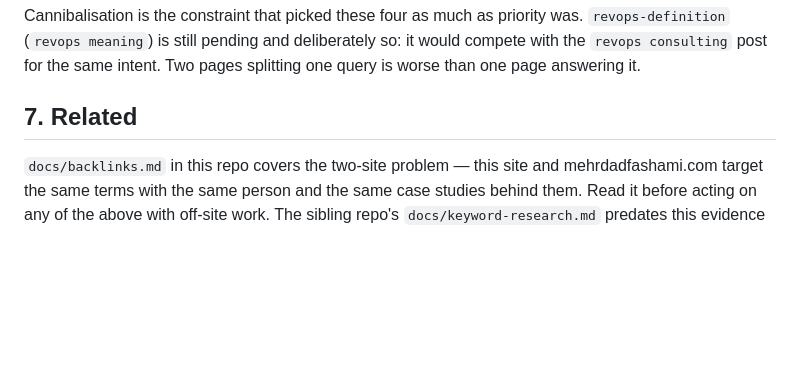
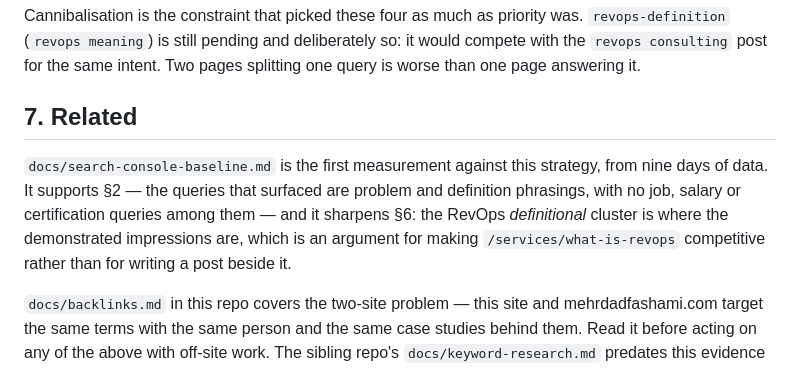
Before and after one commit to mehrdadie/core-x-solutions, a Markdown page: docs/keyword-strategy.md, the part around the change. GitHub-like rendering; blank space fills up the shorter version.

```diff
--- a/docs/keyword-strategy.md
+++ b/docs/keyword-strategy.md
@@ -157,6 +157,13 @@ splitting one query is worse than one page answering it.
 
 ## 7. Related
 
+`docs/search-console-baseline.md` is the first measurement against this
+strategy, from nine days of data. It supports §2 — the queries that surfaced are
+problem and definition phrasings, with no job, salary or certification queries
+among them — and it sharpens §6: the RevOps *definitional* cluster is where the
+demonstrated impressions are, which is an argument for making
+`/services/what-is-revops` competitive rather than for writing a post beside it.
+
 `docs/backlinks.md` in this repo covers the two-site problem — this site and
 mehrdadfashami.com target the same terms with the same person and the same case
 studies behind them. Read it before acting on any of the above with off-site
```
Also changed, not shown: CLAUDE.md (+7 -2 lines), docs/search-console-baseline.md (added, +147 -0 lines).
